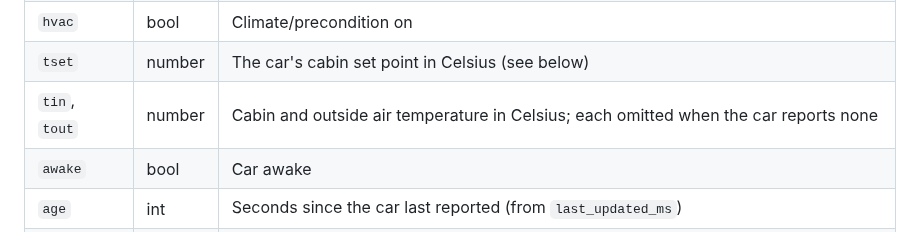
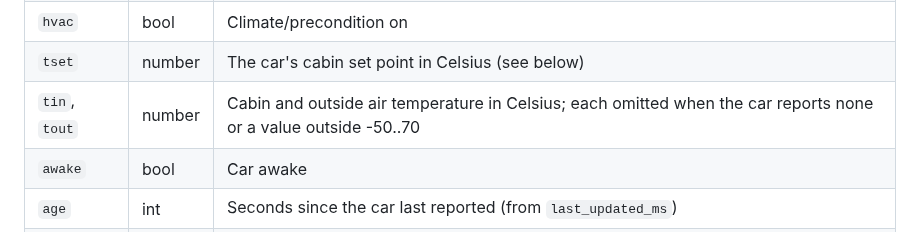
Before and after one commit to doubletwist13/orbit-for-lucid, a Markdown page: docs/protocol.md, the part around the change. Drawn GitHub-style.

```diff
--- a/docs/protocol.md
+++ b/docs/protocol.md
@@ -39,7 +39,7 @@ for an `id` has `pending` absent or empty.
 | `charge` | string | Charge state, e.g. `CABLE_CONNECTED`; `NOT_CONNECTED` when unplugged |
 | `hvac` | bool | Climate/precondition on |
 | `tset` | number | The car's cabin set point in Celsius (see below) |
-| `tin`, `tout` | number | Cabin and outside air temperature in Celsius; each omitted when the car reports none |
+| `tin`, `tout` | number | Cabin and outside air temperature in Celsius; each omitted when the car reports none or a value outside -50..70 |
 | `awake` | bool | Car awake |
 | `age` | int | Seconds since the car last reported (from `last_updated_ms`) |
 | `pending` | string | Short label while a command is in progress, e.g. `Waking`, `Unlocking`; absent when done |
```
Also changed, not shown: PLAN.md (+19 -15 lines), README.md (+18 -12 lines), docs/images/watch-glance.png (added), docs/images/watch-main.png, 1 other file.
